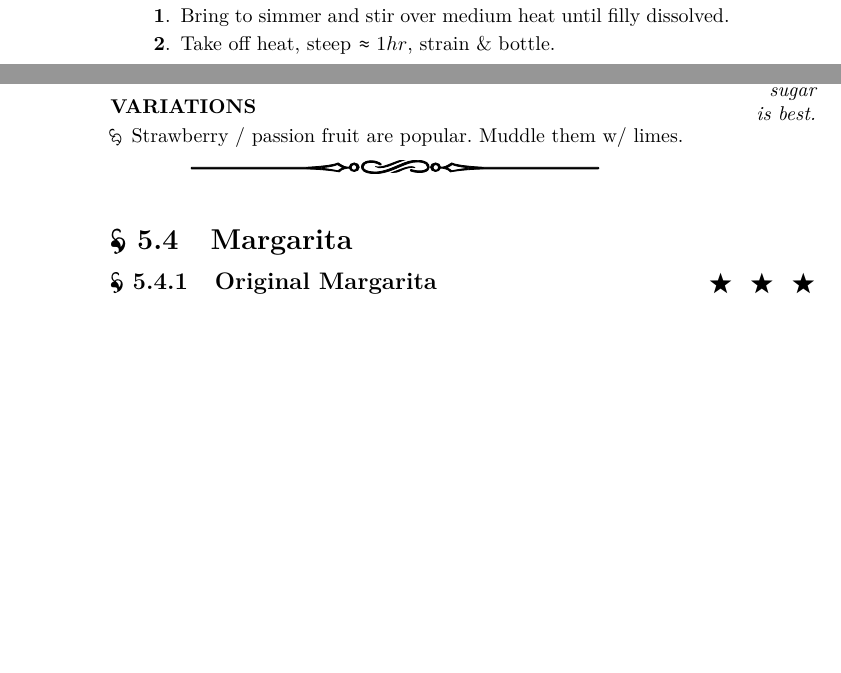
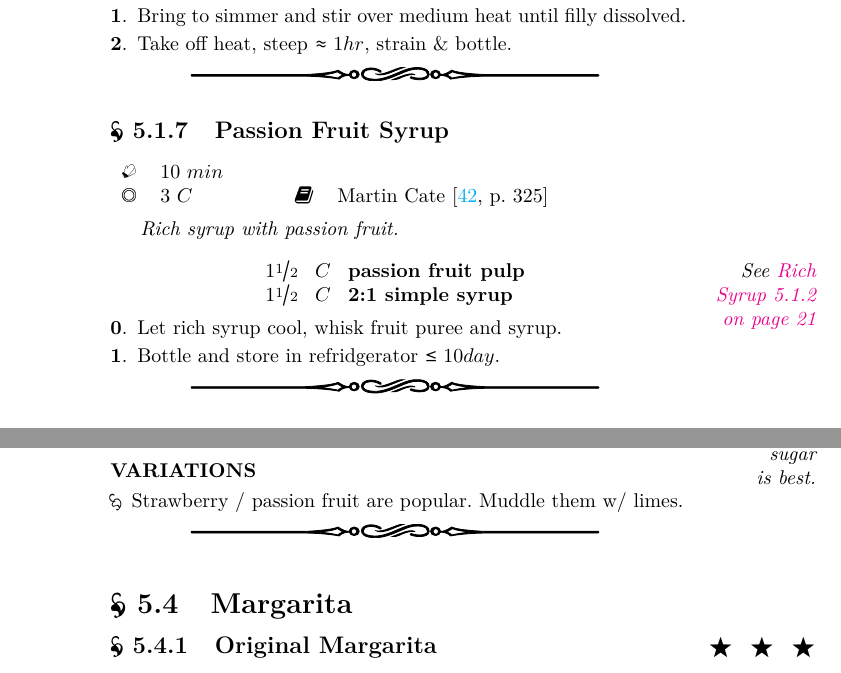
Before and after one commit to teresi/cookbook, a LaTeX book (cookbook.tex, which reads drinks/passion_fruit_syrup.tex): two parts of pages 28 and 31 of 100 before the commit and two parts of pages 29 and 31 of 100 after it, joined at a grey line, cut so that both start at the same text, the shorter picture padded with empty space. Compiled offline with pdfLaTeX.

Commit message:
add passion fruit syrup

```diff
--- a/cookbook.tex
+++ b/cookbook.tex
@@ -203,10 +203,11 @@
 	\let\subsection\subsubsection%
 	\input{./drinks/simple_syrup}
 	\input{./drinks/rich_syrup}
+	\input{./drinks/demerara_syrup}
+	\input{./drinks/sc_demerara_syrup}
 	\input{./drinks/honey_syrup}
 	\input{./drinks/ginger_syrup}
-	\input{./drinks/demerara_syrup}
-	\input{./drinks/sc_demerara_syrup}
+	\input{./drinks/passion_fruit_syrup}
 	\input{./drinks/super_joose}
 }
 \input{./drinks/cococo_co_cococo}
--- /dev/null
+++ b/drinks/passion_fruit_syrup.tex
@@ -0,0 +1,31 @@
+\section{Passion Fruit Syrup}\index{passion fruit!Passion Fruit Syrup}
+
+
+\begin{recipestats}[
+	servings=3~$C$,
+	preptime=10~\minute,
+	original=\citeauthor{smugglersCove}~\cite[p.~325]{smugglersCove},
+]
+\end{recipestats}
+
+\begin{recipeabstract}
+	Rich syrup with passion fruit.
+\end{recipeabstract}
+
+
+\begin{ingredientcolumns}[1]
+	\begin{ingredientblock}
+		\ingredient[1\onehalf][C]{passion fruit pulp}\\
+		\ingredient[1\onehalf][C]{2:1 simple syrup}
+	\end{ingredientblock}
+\end{ingredientcolumns}
+\ragmarpar{See \reffull{richSyrup}}
+
+
+\begin{preparation}
+	\item Let rich syrup cool, whisk fruit puree and syrup.
+	\item Bottle and store in refridgerator $\le 10 \Day$.
+\end{preparation}
+
+
+\recipeend%
```
Also changed, not shown: bib.bib (+1 -1 lines), drinks/demerara_syrup.tex (+3 -3 lines), drinks/rich_syrup.tex (+2 -2 lines), drinks/sc_demerara_syrup.tex (+1 -1 lines), drinks/super_joose.tex (+1 -1 lines).
